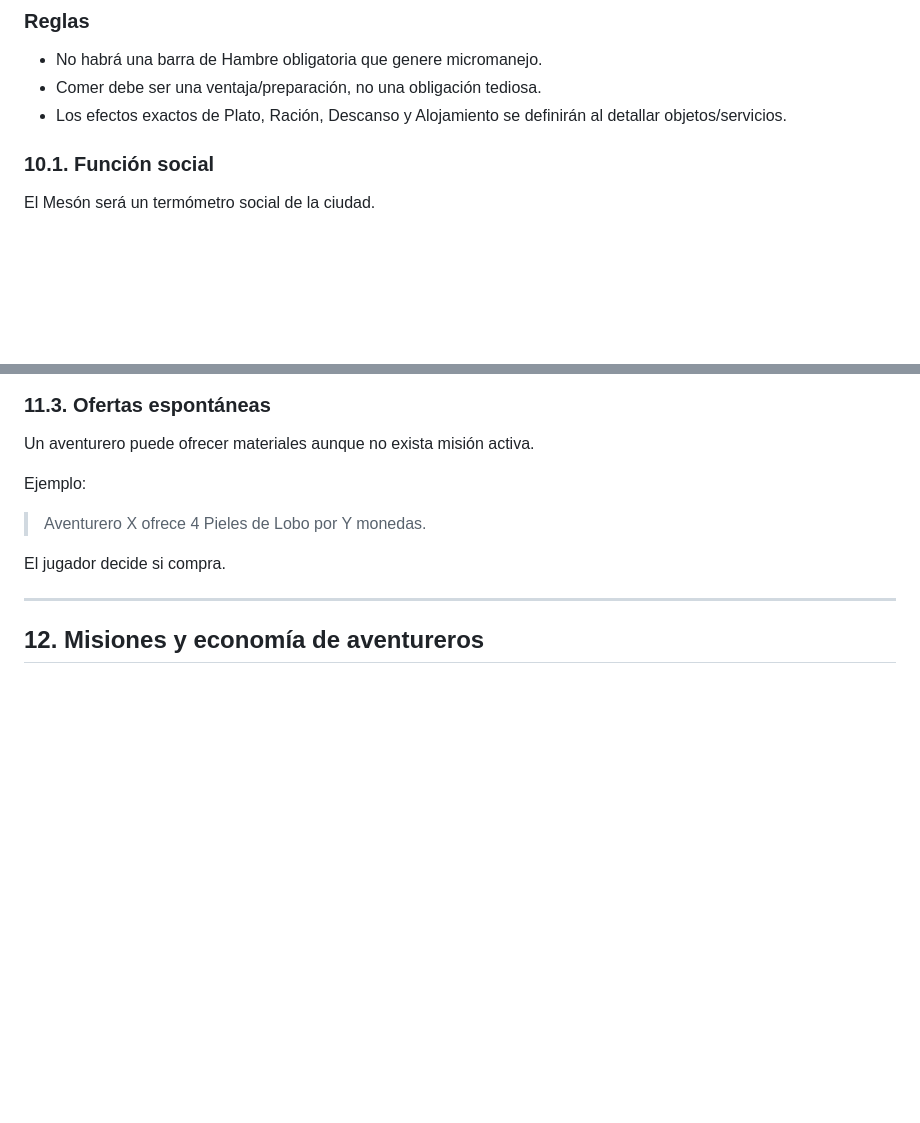
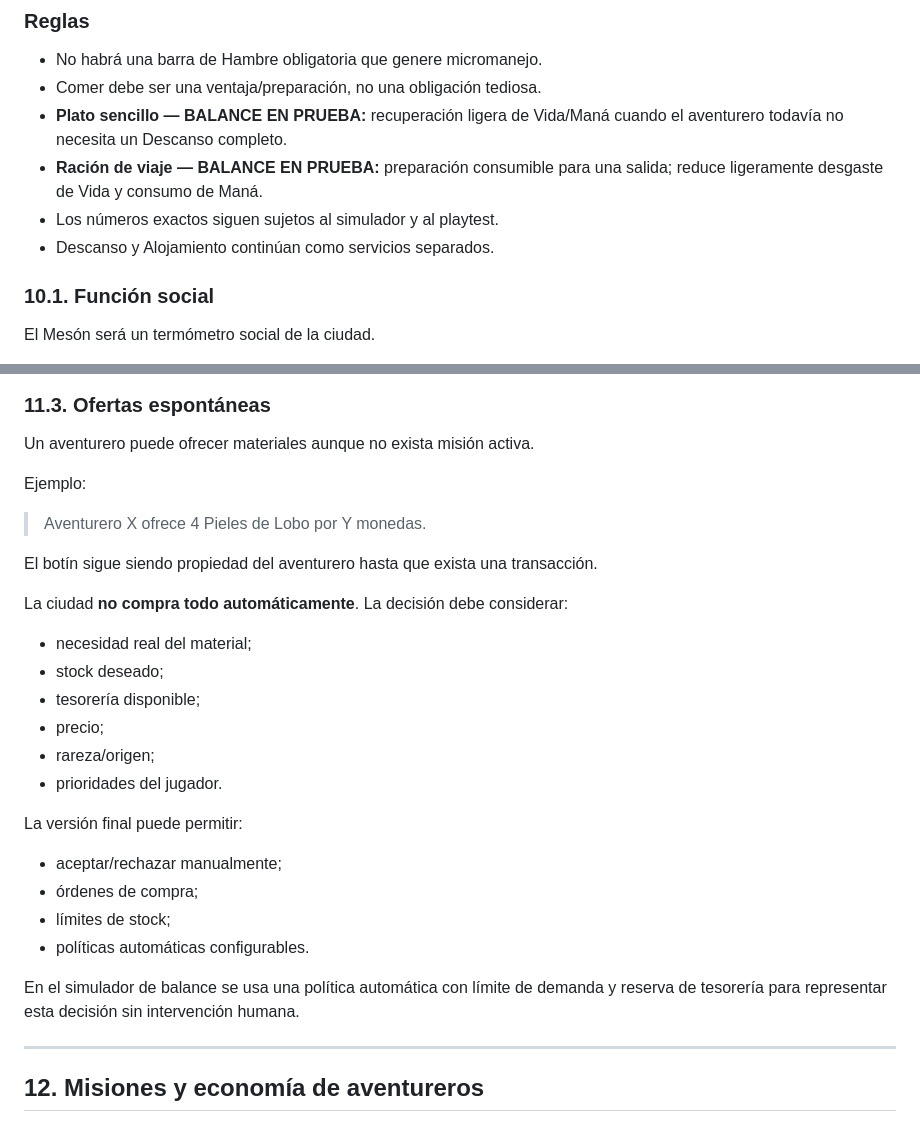
Before and after one commit to Aeb03/Pueblos-de-Gremios, a Markdown page: docs/diseno-aprobado-era-inicial-nv1-3.md, 2 parts joined by grey strips. Rendered like a GitHub page; blank space fills up the shorter version.

Commit message:
docs: definir uso de comida y compra condicionada de botín

```diff
--- a/docs/diseno-aprobado-era-inicial-nv1-3.md
+++ b/docs/diseno-aprobado-era-inicial-nv1-3.md
@@ -450,7 +450,10 @@ La **Comida abundante** queda para niveles posteriores.
 
 - No habrá una barra de Hambre obligatoria que genere micromanejo.
 - Comer debe ser una ventaja/preparación, no una obligación tediosa.
-- Los efectos exactos de Plato, Ración, Descanso y Alojamiento se definirán al detallar objetos/servicios.
+- **Plato sencillo — BALANCE EN PRUEBA:** recuperación ligera de Vida/Maná cuando el aventurero todavía no necesita un Descanso completo.
+- **Ración de viaje — BALANCE EN PRUEBA:** preparación consumible para una salida; reduce ligeramente desgaste de Vida y consumo de Maná.
+- Los números exactos siguen sujetos al simulador y al playtest.
+- Descanso y Alojamiento continúan como servicios separados.
 
 ### 10.1. Función social
 
@@ -543,7 +546,25 @@ Ejemplo:
 
 > Aventurero X ofrece 4 Pieles de Lobo por Y monedas.
 
-El jugador decide si compra.
+El botín sigue siendo propiedad del aventurero hasta que exista una transacción.
+
+La ciudad **no compra todo automáticamente**. La decisión debe considerar:
+
+- necesidad real del material;
+- stock deseado;
+- tesorería disponible;
+- precio;
+- rareza/origen;
+- prioridades del jugador.
+
+La versión final puede permitir:
+
+- aceptar/rechazar manualmente;
+- órdenes de compra;
+- límites de stock;
+- políticas automáticas configurables.
+
+En el simulador de balance se usa una política automática con límite de demanda y reserva de tesorería para representar esta decisión sin intervención humana.
 
 ---
 
```
